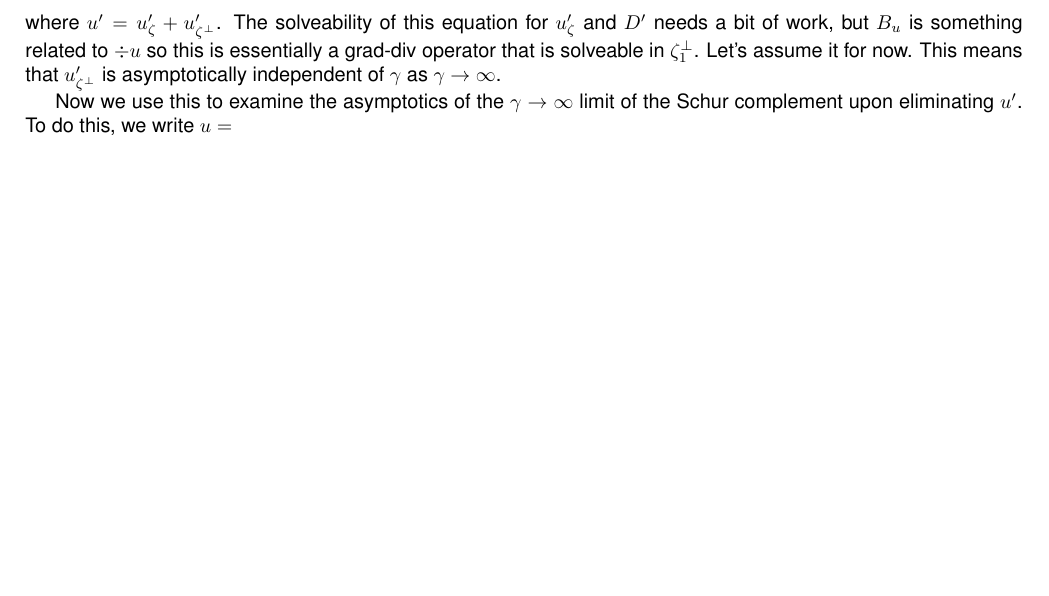
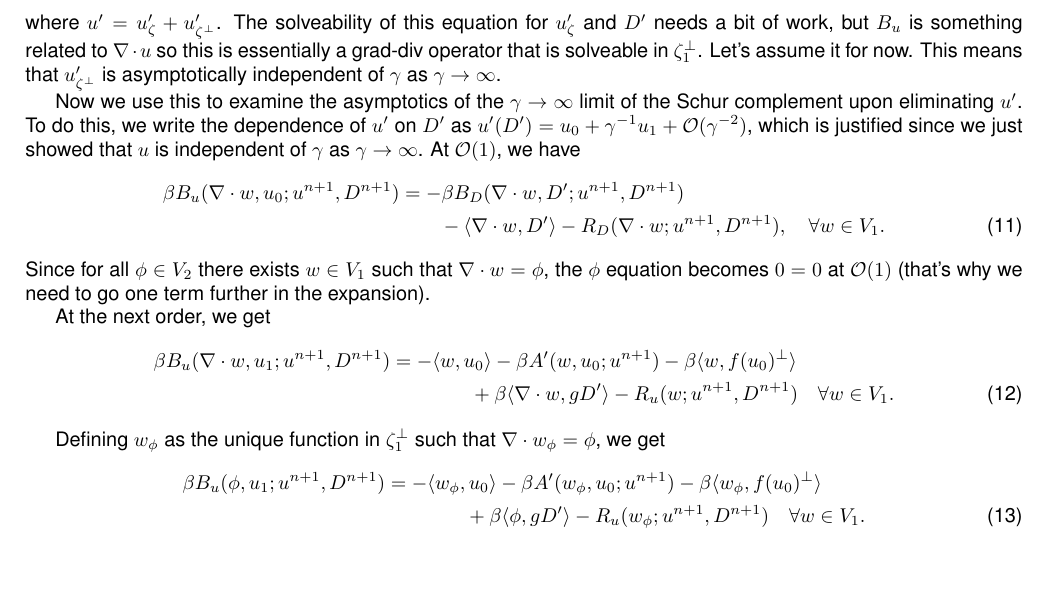
Before and after one commit to colinjcotter/sw_implicit, a LaTeX document (notes/sw_notes.tex): part of page 2 of 2, cut so that both start at the same text. Compiled offline with pdfLaTeX.

Commit message:
next order equation

```diff
--- a/notes/sw_notes.tex
+++ b/notes/sw_notes.tex
@@ -118,13 +118,52 @@ and send $\gamma\to \infty$, we get
 \end{align}
 where $u' = u'_{\zeta} + u'_{\zeta^\perp}$.  The solveability of this
 equation for $u'_{\zeta}$ and $D'$ needs a bit of work, but $B_u$ is
-something related to $\div u$ so this is essentially a grad-div
+something related to $\nabla\cdot u$ so this is essentially a grad-div
 operator that is solveable in $\zeta^{\perp}_1$. Let's assume it for
 now. This means that $u'_{\zeta^\perp}$ is asymptotically independent
 of $\gamma$ as $\gamma\to \infty$.
 
 Now we use this to examine the asymptotics of the $\gamma\to \infty$
-limit of the Schur complement upon eliminating $u'$. To do this,
-we write $u=$
+limit of the Schur complement upon eliminating $u'$. To do this, we
+write the dependence of $u'$ on $D'$ as $u'(D') =u_0 + \gamma^{-1} u_1
++ \mathcal{O}(\gamma^{-2})$, which is justified since we just showed
+that $u$ is independent of $\gamma$ as $\gamma\to \infty$. At
+$\mathcal{O}(1)$, we have
+\begin{align}
+  \nonumber \beta B_u(\nabla\cdot w, u_0; u^{n+1},D^{n+1}) & = - \beta
+  B_D(\nabla\cdot w, D'; u^{n+1},D^{n+1}) \\ & \qquad -\langle
+  \nabla\cdot w, D' \rangle -R_D(\nabla\cdot w;u^{n+1},D^{n+1}), \quad
+  \forall w\in V_1.
+\end{align}
+Since for all $\phi\in V_2$ there exists $w\in V_1$ such that
+$\nabla\cdot w = \phi$, the $\phi$ equation becomes $0=0$ at
+$\mathcal{O}(1)$ (that's why we need to go one term further in the
+expansion).
 
+At the next order, we get
+\begin{align}
+  \nonumber
+  \beta B_u(\nabla\cdot w, u_1; u^{n+1},D^{n+1})
+  & =
+  -\langle w, u_0 \rangle - \beta A'(w, u_0; u^{n+1})
+  - \beta\langle w, f(u_0)^{\perp}\rangle \\
+  & \qquad\qquad
+  + \beta\langle \nabla\cdot w, gD'\rangle
+  -R_u(w;u^{n+1},D^{n+1})
+  \quad \forall w \in V_1.
+\end{align}
+
+Defining $w_\phi$ as the unique function in $\zeta_1^{\perp}$ such
+that $\nabla\cdot w_\phi=\phi$, we get
+\begin{align}
+  \nonumber
+  \beta B_u(\phi, u_1; u^{n+1},D^{n+1})
+  & =
+  -\langle w_{\phi}, u_0 \rangle - \beta A'(w_\phi, u_0; u^{n+1})
+  - \beta\langle w_\phi, f(u_0)^{\perp}\rangle \\
+  & \qquad\qquad
+  + \beta\langle \phi, gD'\rangle
+  -R_u(w_\phi;u^{n+1},D^{n+1})
+  \quad \forall w \in V_1.
+\end{align}
 \end{document}
```
Also changed, not shown: notes/sw_notes.tex (2 more changed lines).
